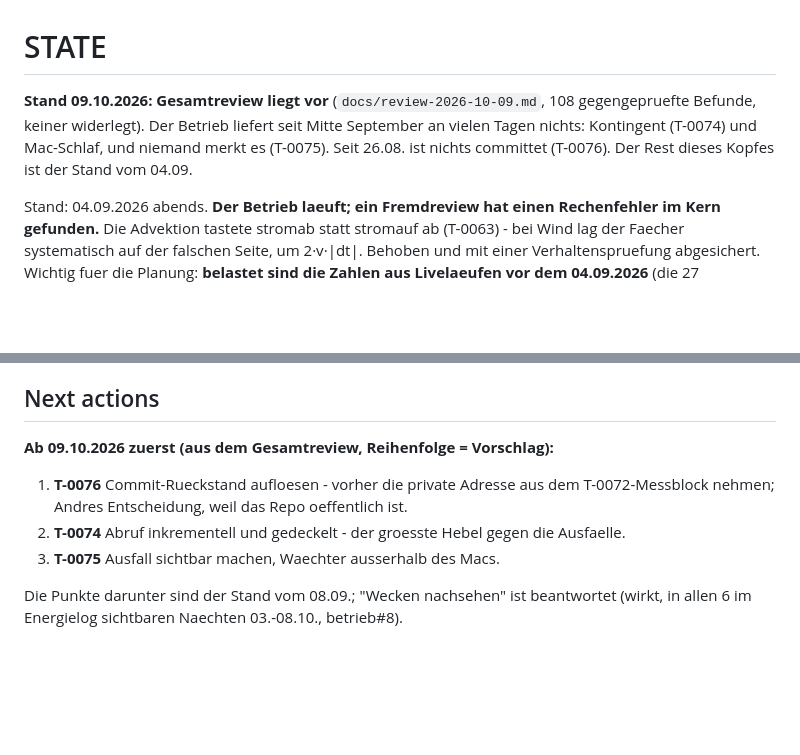
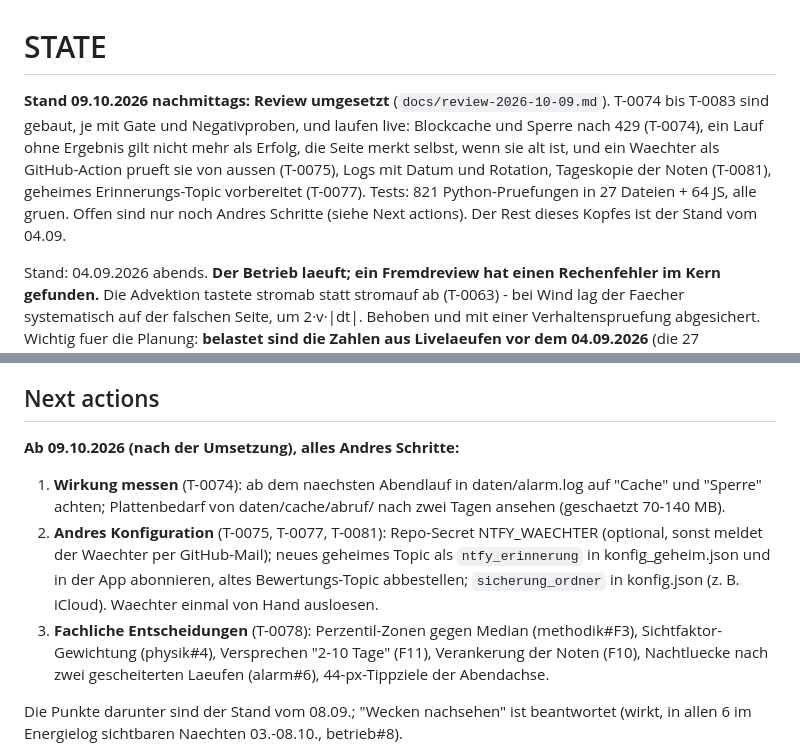
Before and after one commit to Xindaan/streulicht, a Markdown page: STATE.md, 2 parts joined by grey strips. Rendered like a GitHub page; blank space fills up the shorter version.

Commit message:
STATE: Review umgesetzt, offen sind nur noch Andres Schritte
T-0074 bis T-0083 laufen live; Next actions nennen jetzt Wirkungsmessung,
Andres Konfiguration (Waechter-Secret, Erinnerungs-Topic, Sicherungsordner)
und die fachlichen Entscheidungen aus T-0078.

Co-Authored-By: Claude Opus 5.5 <noreply@anthropic.com>

```diff
--- a/STATE.md
+++ b/STATE.md
@@ -1,10 +1,14 @@
 # STATE
 
-**Stand 09.10.2026: Gesamtreview liegt vor** (`docs/review-2026-10-09.md`,
-108 gegengepruefte Befunde, keiner widerlegt). Der Betrieb liefert seit Mitte
-September an vielen Tagen nichts: Kontingent (T-0074) und Mac-Schlaf, und
-niemand merkt es (T-0075). Seit 26.08. ist nichts committet (T-0076). Der
-Rest dieses Kopfes ist der Stand vom 04.09.
+**Stand 09.10.2026 nachmittags: Review umgesetzt** (`docs/review-2026-10-09.md`).
+T-0074 bis T-0083 sind gebaut, je mit Gate und Negativproben, und laufen live:
+Blockcache und Sperre nach 429 (T-0074), ein Lauf ohne Ergebnis gilt nicht
+mehr als Erfolg, die Seite merkt selbst, wenn sie alt ist, und ein Waechter
+als GitHub-Action prueft sie von aussen (T-0075), Logs mit Datum und Rotation,
+Tageskopie der Noten (T-0081), geheimes Erinnerungs-Topic vorbereitet
+(T-0077). Tests: 821 Python-Pruefungen in 27 Dateien + 64 JS, alle gruen.
+Offen sind nur noch Andres Schritte (siehe Next actions). Der Rest dieses
+Kopfes ist der Stand vom 04.09.
 
 Stand: 04.09.2026 abends. **Der Betrieb laeuft; ein Fremdreview hat einen
 Rechenfehler im Kern gefunden.** Die Advektion tastete stromab statt
@@ -183,12 +187,19 @@ vor die Tuer und braucht nur zu wissen, ob es gut wird.
 
 ## Next actions
 
-**Ab 09.10.2026 zuerst (aus dem Gesamtreview, Reihenfolge = Vorschlag):**
-1. **T-0076** Commit-Rueckstand aufloesen - vorher die private Adresse aus dem
-   T-0072-Messblock nehmen; Andres Entscheidung, weil das Repo oeffentlich ist.
-2. **T-0074** Abruf inkrementell und gedeckelt - der groesste Hebel gegen die
-   Ausfaelle.
-3. **T-0075** Ausfall sichtbar machen, Waechter ausserhalb des Macs.
+**Ab 09.10.2026 (nach der Umsetzung), alles Andres Schritte:**
+1. **Wirkung messen** (T-0074): ab dem naechsten Abendlauf in daten/alarm.log
+   auf "Cache" und "Sperre" achten; Plattenbedarf von daten/cache/abruf/ nach
+   zwei Tagen ansehen (geschaetzt 70-140 MB).
+2. **Andres Konfiguration** (T-0075, T-0077, T-0081): Repo-Secret
+   NTFY_WAECHTER (optional, sonst meldet der Waechter per GitHub-Mail);
+   neues geheimes Topic als `ntfy_erinnerung` in konfig_geheim.json und in der
+   App abonnieren, altes Bewertungs-Topic abbestellen; `sicherung_ordner` in
+   konfig.json (z. B. iCloud). Waechter einmal von Hand ausloesen.
+3. **Fachliche Entscheidungen** (T-0078): Perzentil-Zonen gegen Median
+   (methodik#F3), Sichtfaktor-Gewichtung (physik#4), Versprechen "2-10 Tage"
+   (F11), Verankerung der Noten (F10), Nachtluecke nach zwei gescheiterten
+   Laeufen (alarm#6), 44-px-Tippziele der Abendachse.
 
 Die Punkte darunter sind der Stand vom 08.09.; "Wecken nachsehen" ist
 beantwortet (wirkt, in allen 6 im Energielog sichtbaren Naechten 03.-08.10.,
```
